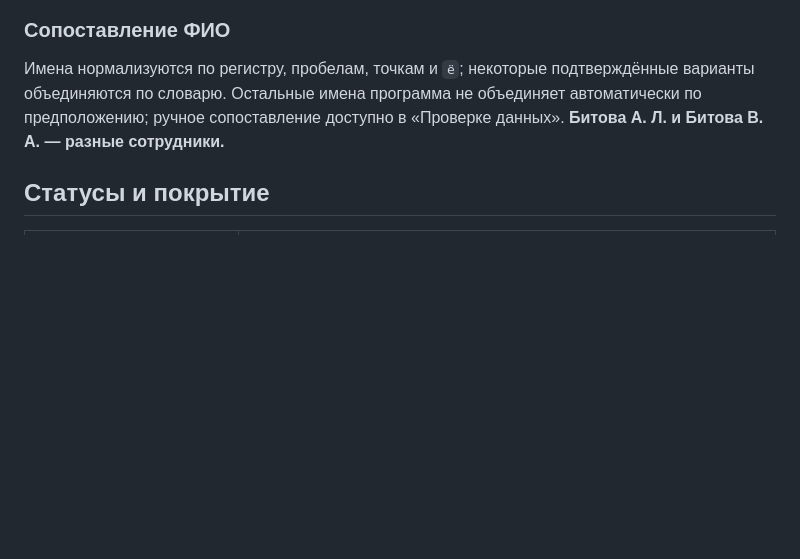
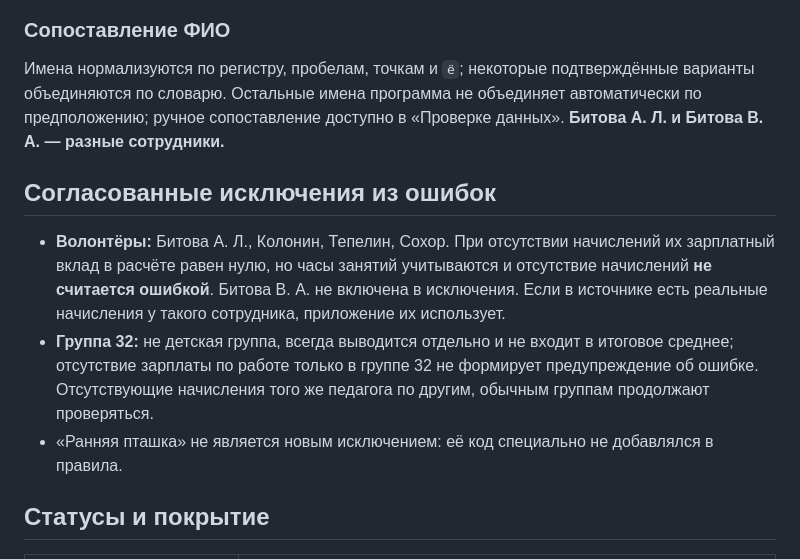
Before and after one commit to NATADAU/clp-child-hour, a Markdown page: README.md, the part around the change. Drawn GitHub-style; blank space fills up the shorter version.

Commit message:
Document volunteers and group 32 as agreed payroll-check exceptions

```diff
--- a/README.md
+++ b/README.md
@@ -63,6 +63,12 @@
 
 Имена нормализуются по регистру, пробелам, точкам и `ё`; некоторые подтверждённые варианты объединяются по словарю. Остальные имена программа не объединяет автоматически по предположению; ручное сопоставление доступно в «Проверке данных». **Битова А. Л. и Битова В. А. — разные сотрудники.**
 
+## Согласованные исключения из ошибок
+
+- **Волонтёры:** Битова А. Л., Колонин, Тепелин, Сохор. При отсутствии начислений их зарплатный вклад в расчёте равен нулю, но часы занятий учитываются и отсутствие начислений **не считается ошибкой**. Битова В. А. не включена в исключения. Если в источнике есть реальные начисления у такого сотрудника, приложение их использует.
+- **Группа 32:** не детская группа, всегда выводится отдельно и не входит в итоговое среднее; отсутствие зарплаты по работе только в группе 32 не формирует предупреждение об ошибке. Отсутствующие начисления того же педагога по другим, обычным группам продолжают проверяться.
+- «Ранняя пташка» не является новым исключением: её код специально не добавлялся в правила.
+
 ## Статусы и покрытие
 
 | Статус | Что означает |
```
